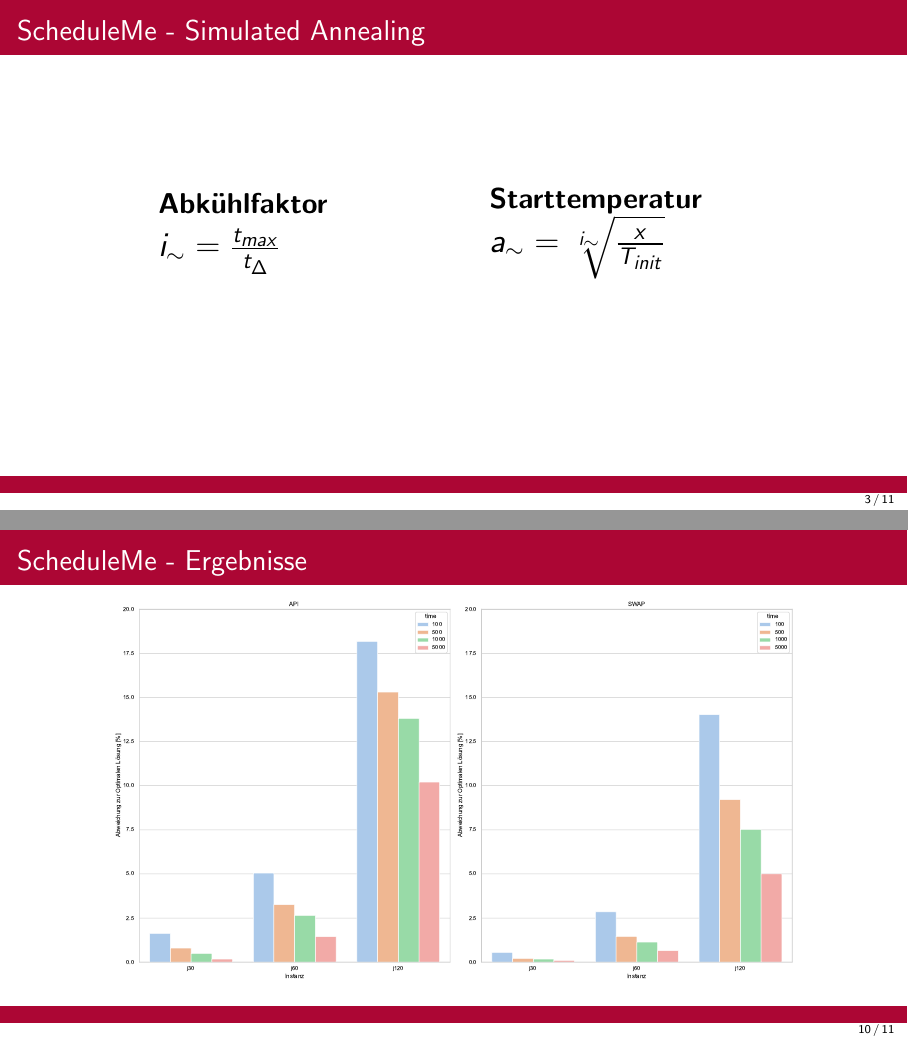
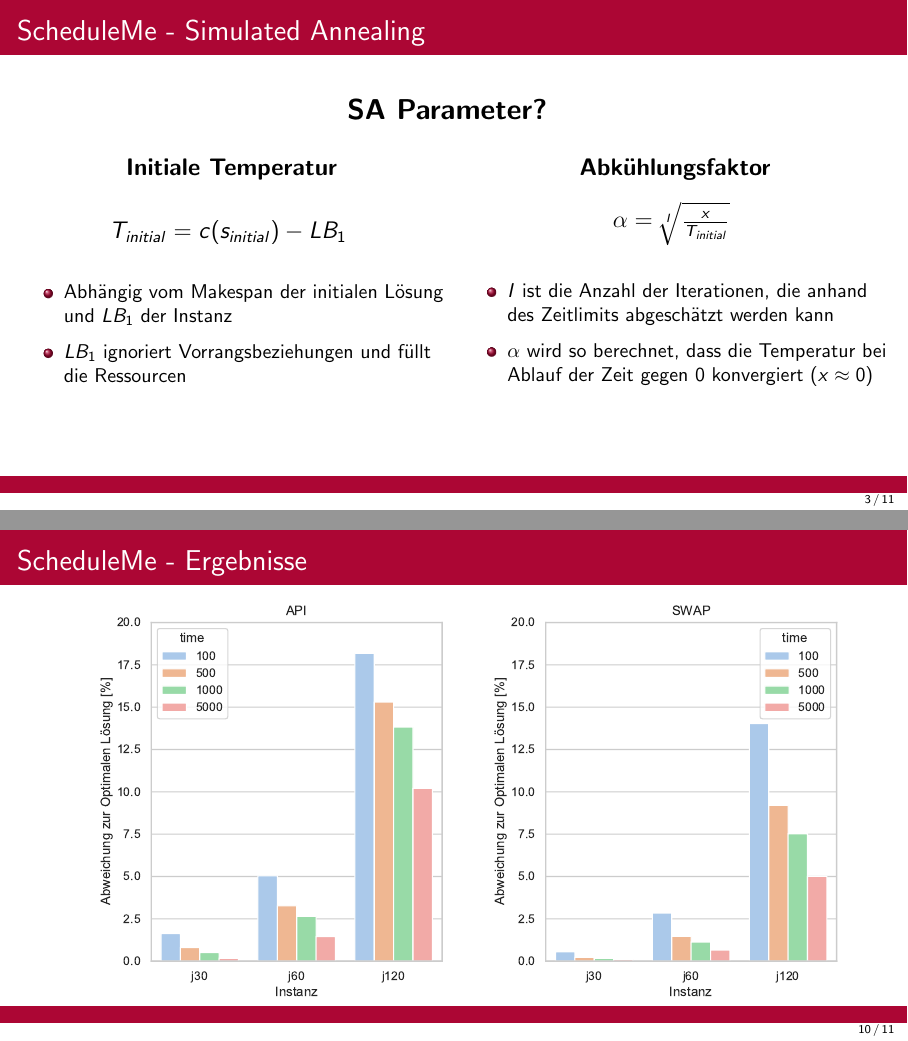
Before and after one commit to mbenahmed1/ScheduleMe, LaTeX slides (presentation/1/scheduleme_1.tex): pages 3 and 10 of 12, joined at a grey line. Compiled offline with pdfLaTeX.

Commit message:
final presentation

```diff
--- a/presentation/1/scheduleme_1.tex
+++ b/presentation/1/scheduleme_1.tex
@@ -202,25 +202,55 @@ Universität Osnabrück \\ % Your institution for the title page
 
 %------------------------------------------------
 
-\begin{frame}
+\begin{frame}[c]
 \frametitle{ScheduleMe - Simulated Annealing}
-\centering
-\begin{columns}[c] % The "c" option specifies centered vertical alignment while the "t" option is used for top vertical alignment
+	\centering
 
-	\column{.2\textwidth} % Left column and width
 	\Large
-	\textbf{Abkühlfaktor}\\
-	\LARGE
-	$i_{\sim} = \frac{t_{max}}{t_{\Delta}}$
+	\vspace{-16pt}
+	\textbf{SA Parameter?}
+	\vspace{10pt}
 
-	\column{.3\textwidth} % Right column and width
-	\Large
-	\textbf{Starttemperatur}\\
-	\LARGE
-	$a_{\sim} = \sqrt[i_{\sim}]{\frac{x}{T_{init}}}$
+	\begin{columns}[t]
 
+		\column{.49\textwidth}
+			\centering
+			\large
+			\textbf{Initiale Temperatur}\\
+			\vspace{20pt}
+			$T_{initial} = c(s_{initial}) - LB_1$
+			\vspace{12pt}
+			\small
+			\begin{itemize}
+				\item Abhängig vom Makespan der initialen Lösung und $LB_1$ der Instanz
+				\item $LB_1$ ignoriert Vorrangsbeziehungen und füllt die Ressourcen
+			\end{itemize}
 
-\end{columns}
+%		\column{.32\textwidth}
+%			\centering
+%			\large
+%			\textbf{Iterationen gesamt}\\
+%			\vspace{10pt}
+%			$I \approx \frac{t_{max}}{t_{\Delta_{i}}}$
+%			\vspace{10pt}
+%			\begin{itemize}
+%				\item
+%			\end{itemize}
+
+		\column{.49\textwidth}
+			\centering
+			\large
+			\textbf{Abkühlungsfaktor}\\
+			\vspace{10pt}
+			$\alpha = \sqrt[I]{\frac{x}{T_{initial}}}$
+			\vspace{12pt}
+			\small
+			\begin{itemize}
+				\item $I$ ist die Anzahl der Iterationen, die anhand des Zeitlimits abgeschätzt werden kann
+				\item $\alpha$ wird so berechnet, dass die Temperatur bei Ablauf der Zeit gegen 0 konvergiert ($x \approx 0$)
+			\end{itemize}
+
+	\end{columns}
 \end{frame}
 
 %------------------------------------------------
@@ -361,10 +391,10 @@ Universität Osnabrück \\ % Your institution for the title page
 
 \begin{frame}[t]
 	\frametitle{ScheduleMe - Ergebnisse}
-	\vspace{-10pt}
+	\vspace{-12pt}
 	\begin{figure}
 		\centering
-		\includegraphics[scale=0.25]{result1.pdf}
+		\includegraphics[scale=0.55]{result1.pdf}
 	\end{figure}
 \end{frame}
 
```
Also changed, not shown: presentation/1/images/result1.pdf, presentation/1/scheduleme_1.tex (2 more changed lines), 1 other file.
